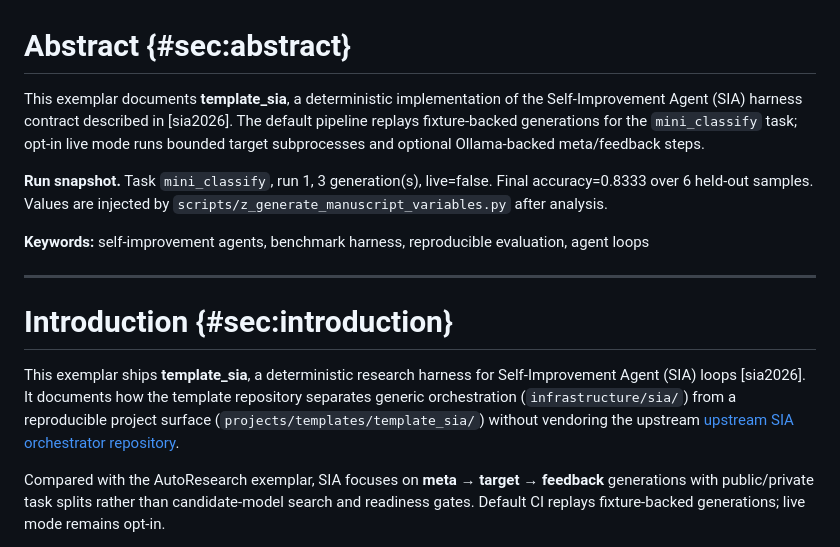
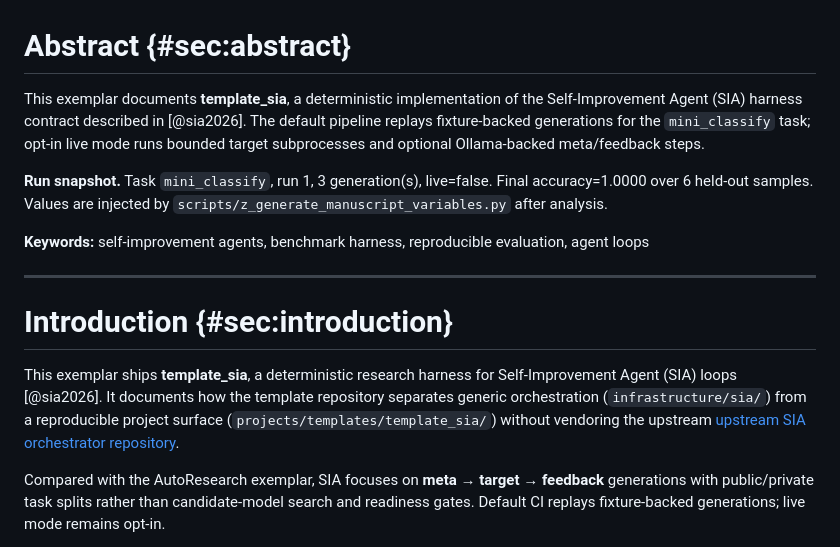
Before and after one commit to docxology/template_sia, a Markdown page: _combined_manuscript.md, the part around one of its changes. GitHub-like rendering.

```diff
--- a/_combined_manuscript.md
+++ b/_combined_manuscript.md
@@ -1,8 +1,8 @@
 # Abstract {#sec:abstract}
 
-This exemplar documents **template_sia**, a deterministic implementation of the Self-Improvement Agent (SIA) harness contract described in [sia2026]. The default pipeline replays fixture-backed generations for the `mini_classify` task; opt-in live mode runs bounded target subprocesses and optional Ollama-backed meta/feedback steps.
+This exemplar documents **template_sia**, a deterministic implementation of the Self-Improvement Agent (SIA) harness contract described in [@sia2026]. The default pipeline replays fixture-backed generations for the `mini_classify` task; opt-in live mode runs bounded target subprocesses and optional Ollama-backed meta/feedback steps.
 
-**Run snapshot.** Task `mini_classify`, run 1, 3 generation(s), live=false. Final accuracy=0.8333 over 6 held-out samples. Values are injected by `scripts/z_generate_manuscript_variables.py` after analysis.
+**Run snapshot.** Task `mini_classify`, run 1, 3 generation(s), live=false. Final accuracy=1.0000 over 6 held-out samples. Values are injected by `scripts/z_generate_manuscript_variables.py` after analysis.
 
 **Keywords:** self-improvement agents, benchmark harness, reproducible evaluation, agent loops
 
@@ -14,7 +14,7 @@ This exemplar documents **template_sia**, a deterministic implementation of the
 
 # Introduction {#sec:introduction}
 
-This exemplar ships **template_sia**, a deterministic research harness for Self-Improvement Agent (SIA) loops [sia2026]. It documents how the template repository separates generic orchestration (`infrastructure/sia/`) from a reproducible project surface (`projects/templates/template_sia/`) without vendoring the upstream [upstream SIA orchestrator repository](https://github.com/hexo-ai/sia).
+This exemplar ships **template_sia**, a deterministic research harness for Self-Improvement Agent (SIA) loops [@sia2026]. It documents how the template repository separates generic orchestration (`infrastructure/sia/`) from a reproducible project surface (`projects/templates/template_sia/`) without vendoring the upstream [upstream SIA orchestrator repository](https://github.com/hexo-ai/sia).
 
 Compared with the AutoResearch exemplar, SIA focuses on **meta → target → feedback** generations with public/private task splits rather than candidate-model search and readiness gates. Default CI replays fixture-backed generations; live mode remains opt-in.
 
```
Also changed, not shown: other parts of _combined_manuscript.md (+19 -14 lines), figures/sia_generation_heatmap.png (added), figures/sia_improvement_delta.png (added), figures/sia_loop_topology.png (added), figures/sia_metric_progression.png (added), 11 other files.
